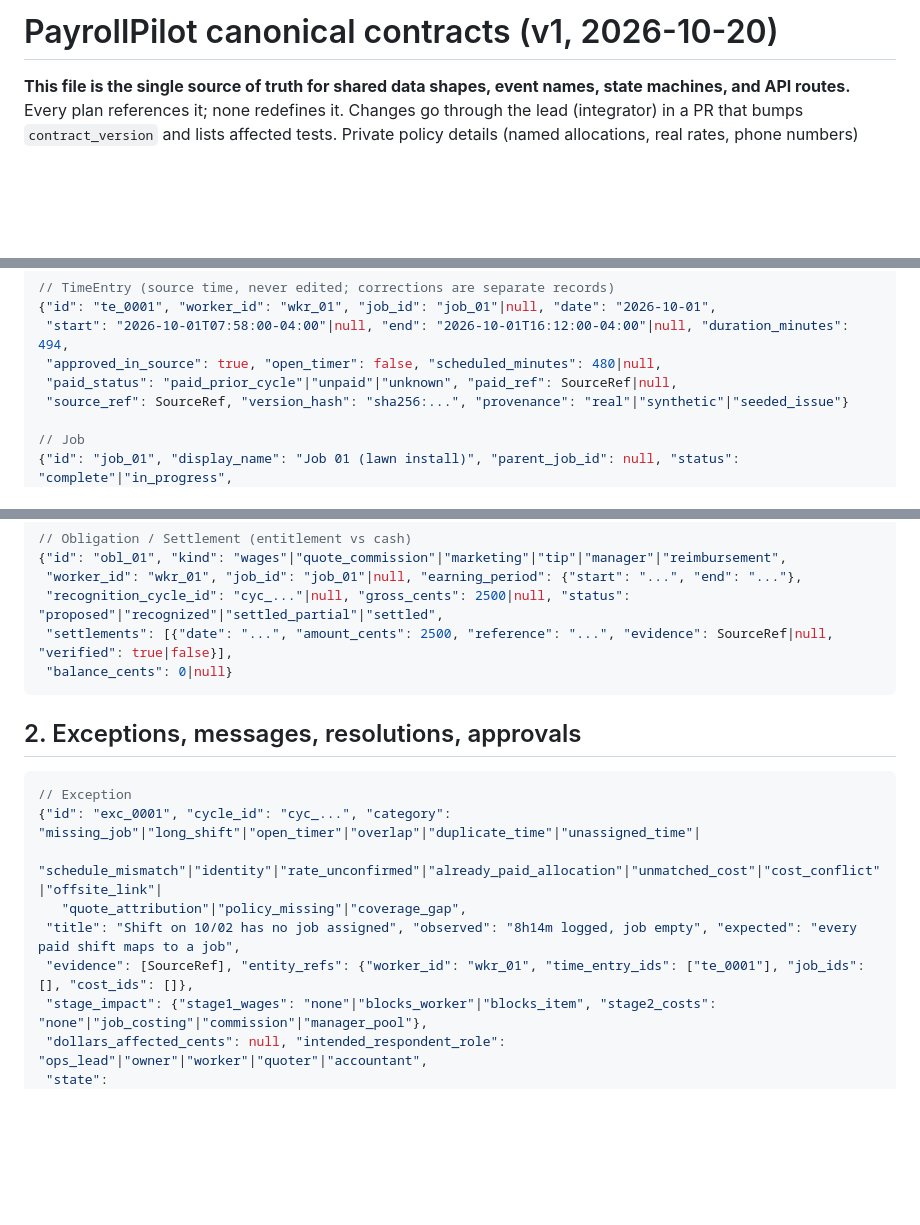
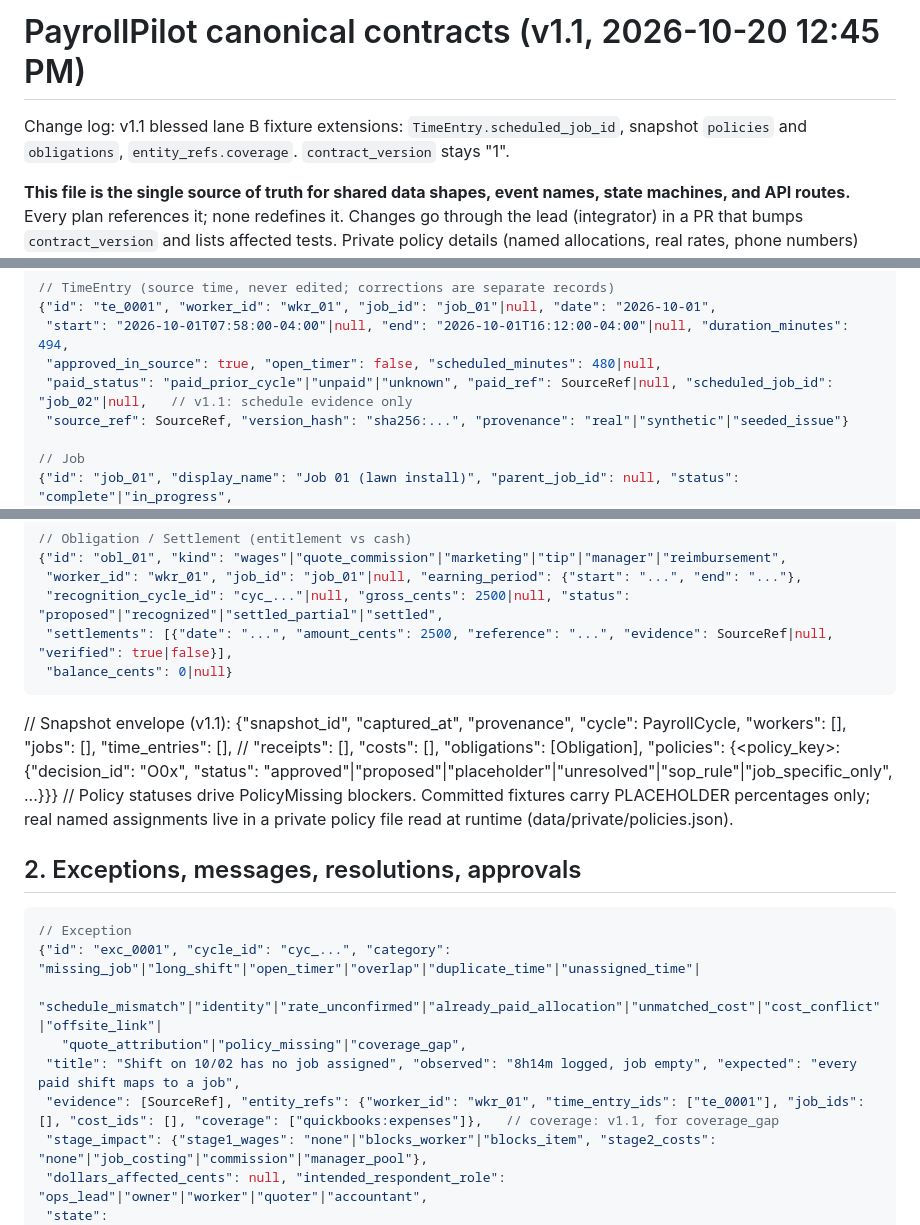
Before and after one commit to sdrucquer/PayrollPilot, a Markdown page: docs/contracts/CONTRACTS.md, 3 parts joined by grey strips. Rendered like a GitHub page; blank space fills up the shorter version.

Commit message:
CONTRACTS v1.1: bless lane B fixture extensions (scheduled_job_id, policies, obligations, entity_refs.coverage)
Co-Authored-By: Claude Fable 5.1 <noreply@anthropic.com>

````diff
--- a/docs/contracts/CONTRACTS.md
+++ b/docs/contracts/CONTRACTS.md
@@ -1,4 +1,6 @@
-# PayrollPilot canonical contracts (v1, 2026-10-20)
+# PayrollPilot canonical contracts (v1.1, 2026-10-20 12:45 PM)
+
+Change log: v1.1 blessed lane B fixture extensions: `TimeEntry.scheduled_job_id`, snapshot `policies` and `obligations`, `entity_refs.coverage`. `contract_version` stays "1".
 
 **This file is the single source of truth for shared data shapes, event names, state machines, and API routes.** Every plan references it; none redefines it. Changes go through the lead (integrator) in a PR that bumps `contract_version` and lists affected tests. Private policy details (named allocations, real rates, phone numbers) never appear here; use fixture placeholders.
 
@@ -56,7 +58,7 @@ Implementation mirrors: `backend/payrollpilot/contracts.py` (pydantic v2, lead-o
 {"id": "te_0001", "worker_id": "wkr_01", "job_id": "job_01"|null, "date": "2026-10-01",
  "start": "2026-10-01T07:58:00-04:00"|null, "end": "2026-10-01T16:12:00-04:00"|null, "duration_minutes": 494,
  "approved_in_source": true, "open_timer": false, "scheduled_minutes": 480|null,
- "paid_status": "paid_prior_cycle"|"unpaid"|"unknown", "paid_ref": SourceRef|null,
+ "paid_status": "paid_prior_cycle"|"unpaid"|"unknown", "paid_ref": SourceRef|null, "scheduled_job_id": "job_02"|null,   // v1.1: schedule evidence only
  "source_ref": SourceRef, "version_hash": "sha256:...", "provenance": "real"|"synthetic"|"seeded_issue"}
 
 // Job
@@ -86,6 +88,10 @@ Implementation mirrors: `backend/payrollpilot/contracts.py` (pydantic v2, lead-o
  "balance_cents": 0|null}
 ```
 
+// Snapshot envelope (v1.1): {"snapshot_id", "captured_at", "provenance", "cycle": PayrollCycle, "workers": [], "jobs": [], "time_entries": [],
+//   "receipts": [], "costs": [], "obligations": [Obligation], "policies": {<policy_key>: {"decision_id": "O0x", "status": "approved"|"proposed"|"placeholder"|"unresolved"|"sop_rule"|"job_specific_only", ...}}}
+// Policy statuses drive PolicyMissing blockers. Committed fixtures carry PLACEHOLDER percentages only; real named assignments live in a private policy file read at runtime (data/private/policies.json).
+
 ## 2. Exceptions, messages, resolutions, approvals
 
 ```jsonc
@@ -94,7 +100,7 @@ Implementation mirrors: `backend/payrollpilot/contracts.py` (pydantic v2, lead-o
    "schedule_mismatch"|"identity"|"rate_unconfirmed"|"already_paid_allocation"|"unmatched_cost"|"cost_conflict"|"offsite_link"|
    "quote_attribution"|"policy_missing"|"coverage_gap",
  "title": "Shift on 10/02 has no job assigned", "observed": "8h14m logged, job empty", "expected": "every paid shift maps to a job",
- "evidence": [SourceRef], "entity_refs": {"worker_id": "wkr_01", "time_entry_ids": ["te_0001"], "job_ids": [], "cost_ids": []},
+ "evidence": [SourceRef], "entity_refs": {"worker_id": "wkr_01", "time_entry_ids": ["te_0001"], "job_ids": [], "cost_ids": [], "coverage": ["quickbooks:expenses"]},   // coverage: v1.1, for coverage_gap
  "stage_impact": {"stage1_wages": "none"|"blocks_worker"|"blocks_item", "stage2_costs": "none"|"job_costing"|"commission"|"manager_pool"},
  "dollars_affected_cents": null, "intended_respondent_role": "ops_lead"|"owner"|"worker"|"quoter"|"accountant",
  "state": "detected"|"investigating"|"awaiting_reply"|"answer_received"|"needs_approval"|"needs_source_verification"|"resolved"|"conflicting"|"insufficient_evidence"|"escalated",
````
